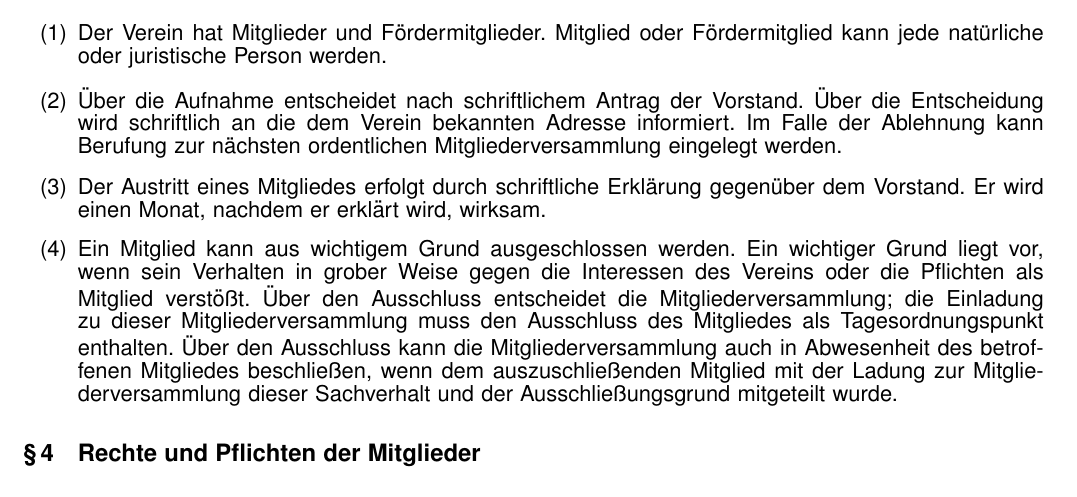
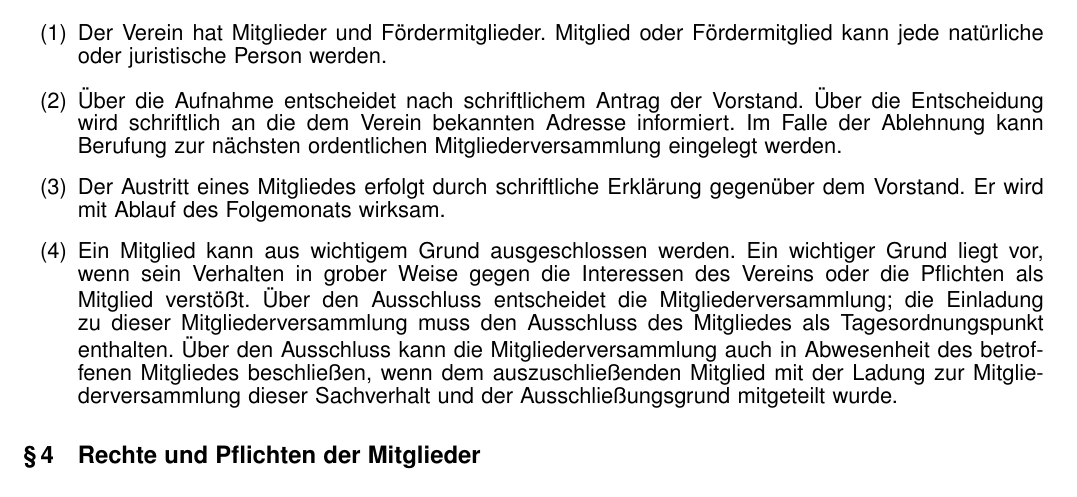
Before and after one commit to timof/uplug, a LaTeX document (satzung.tex): part of page 1 of 3, cut so that both start at the same text. Compiled offline with pdfLaTeX.

Commit message:
Austritt wirksam zum Ende des Folgemonats

```diff
--- a/satzung.tex
+++ b/satzung.tex
@@ -111,7 +111,7 @@ Eintragung beim Amtsgericht Potsdam wird angestrebt.
        Im Falle der Ablehnung kann Berufung zur n{\"a}chsten
        ordentlichen Mitgliederversammlung eingelegt werden.
    \item Der Austritt eines Mitgliedes erfolgt durch schriftliche Erkl{\"a}rung gegen{\"u}ber
-       dem Vorstand. Er wird einen Monat, nachdem er erkl{\"a}rt wird, wirksam.
+       dem Vorstand. Er wird mit Ablauf des Folgemonats wirksam.
    \item Ein Mitglied kann aus wichtigem Grund ausgeschlossen werden. Ein
        wichtiger Grund liegt vor, wenn sein Verhalten in grober Weise gegen die
        Interessen des Vereins oder die Pflichten als Mitglied verst{\"o}{\ss}t.
```
